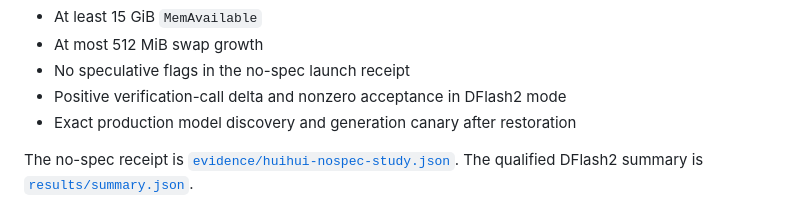
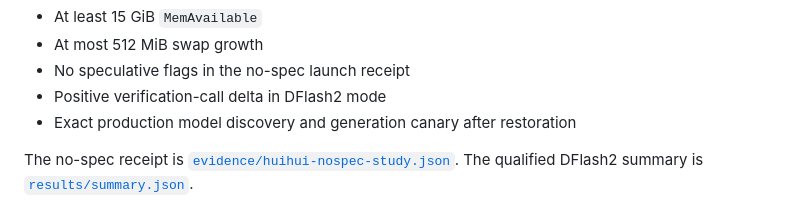
Before and after one commit to sxuff/qwen38-huihui-abliterated-dflash2-dgx-spark, a Markdown page: docs/PROTOCOL.md, the part around the change. Rendered like a GitHub page.

```diff
--- a/docs/PROTOCOL.md
+++ b/docs/PROTOCOL.md
@@ -30,7 +30,7 @@ Required integrity checks:
 - At least 15 GiB `MemAvailable`
 - At most 512 MiB swap growth
 - No speculative flags in the no-spec launch receipt
-- Positive verification-call delta and nonzero acceptance in DFlash2 mode
+- Positive verification-call delta in DFlash2 mode
 - Exact production model discovery and generation canary after restoration
 
 The no-spec receipt is [`evidence/huihui-nospec-study.json`](../evidence/huihui-nospec-study.json). The qualified DFlash2 summary is [`results/summary.json`](../results/summary.json).
```
Also changed, not shown: README.md (+3 -7 lines), REPORT.md (+0 -4 lines), assets/qwen38-huihui-radixark-result.png, 2 other files.
